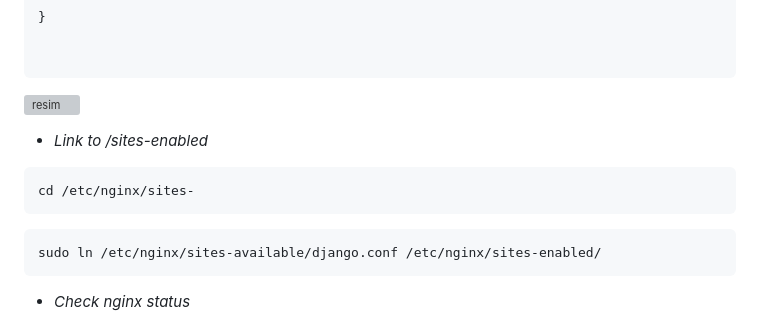
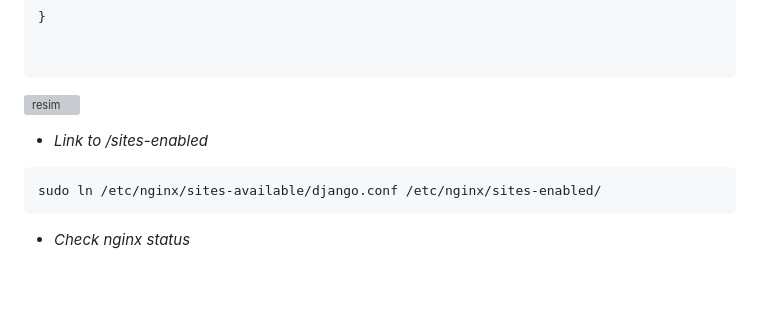
Before and after one commit to erkamesen/Django-AWS-Deploy, a Markdown page: README.md, the part around the change printed below. GitHub-like rendering; blank space fills up the shorter version; grey boxes are pictures that could not be loaded.

````diff
--- a/README.md
+++ b/README.md
@@ -203,9 +203,6 @@ server {
 
 - *Link to /sites-enabled*
 ```
-cd /etc/nginx/sites-
-```
-```
 sudo ln /etc/nginx/sites-available/django.conf /etc/nginx/sites-enabled/
 ```
 
````
Also changed, not shown: other parts of README.md (+1 -1 lines).
